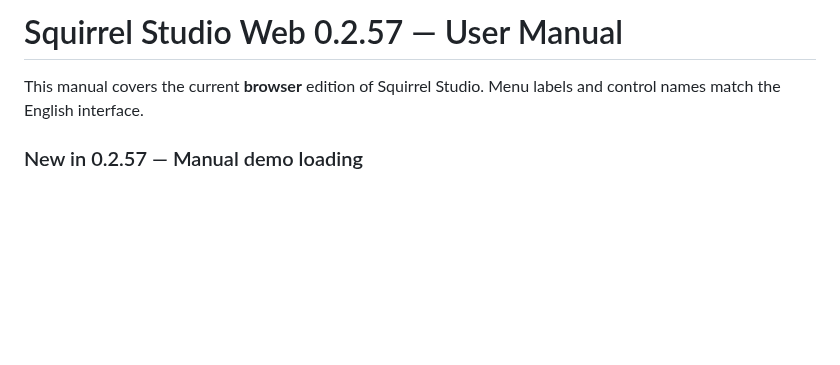
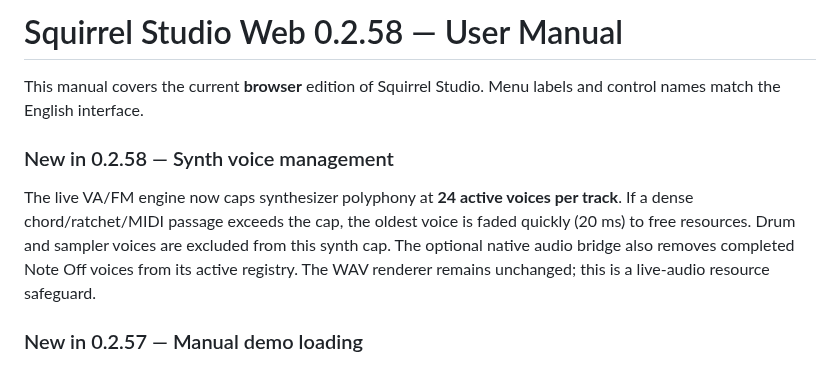
Before and after one commit to Johan-de-Clerck/Squirrel-Web, a Markdown page: HELP.md, the part around the change. Rendered like a GitHub page; blank space fills up the shorter version.

Commit message:
Document bounded synth polyphony

```diff
--- a/HELP.md
+++ b/HELP.md
@@ -1,6 +1,10 @@
-# Squirrel Studio Web 0.2.57 — User Manual
+# Squirrel Studio Web 0.2.58 — User Manual
 
 This manual covers the current **browser** edition of Squirrel Studio. Menu labels and control names match the English interface.
+
+### New in 0.2.58 — Synth voice management
+
+The live VA/FM engine now caps synthesizer polyphony at **24 active voices per track**. If a dense chord/ratchet/MIDI passage exceeds the cap, the oldest voice is faded quickly (20 ms) to free resources. Drum and sampler voices are excluded from this synth cap. The optional native audio bridge also removes completed Note Off voices from its active registry. The WAV renderer remains unchanged; this is a live-audio resource safeguard.
 
 ### New in 0.2.57 — Manual demo loading
 
```
